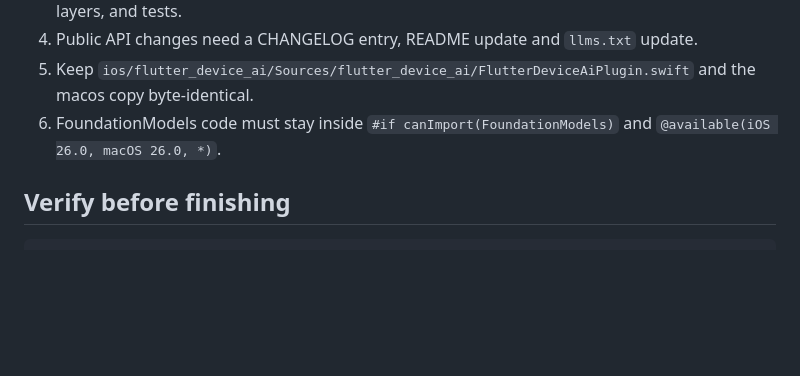
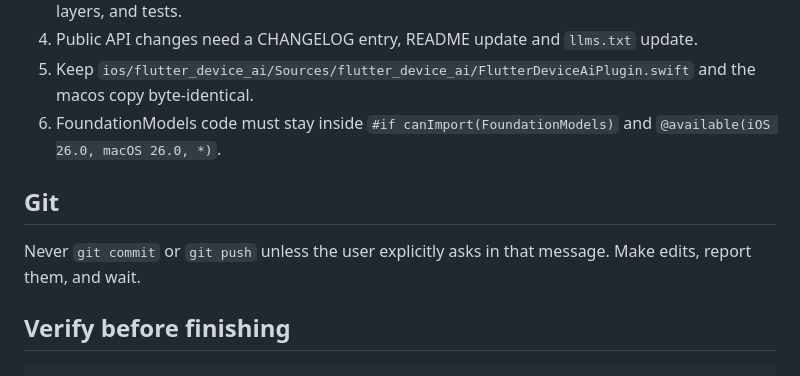
Before and after one commit to seena98/flutter_on_device_ai, a Markdown page: AGENTS.md, the part around the change. Drawn GitHub-style; blank space fills up the shorter version.

Commit message:
docs: add git commit and push restrictions to AI agent guidelines

````diff
--- a/AGENTS.md
+++ b/AGENTS.md
@@ -37,6 +37,9 @@ example/                                 demo app + integration_test (real devic
 5. Keep `ios/flutter_device_ai/Sources/flutter_device_ai/FlutterDeviceAiPlugin.swift` and the macos copy byte-identical.
 6. FoundationModels code must stay inside `#if canImport(FoundationModels)` and `@available(iOS 26.0, macOS 26.0, *)`.
 
+## Git
+Never `git commit` or `git push` unless the user explicitly asks in that message. Make edits, report them, and wait.
+
 ## Verify before finishing
 ```sh
 dart format --set-exit-if-changed .
````
